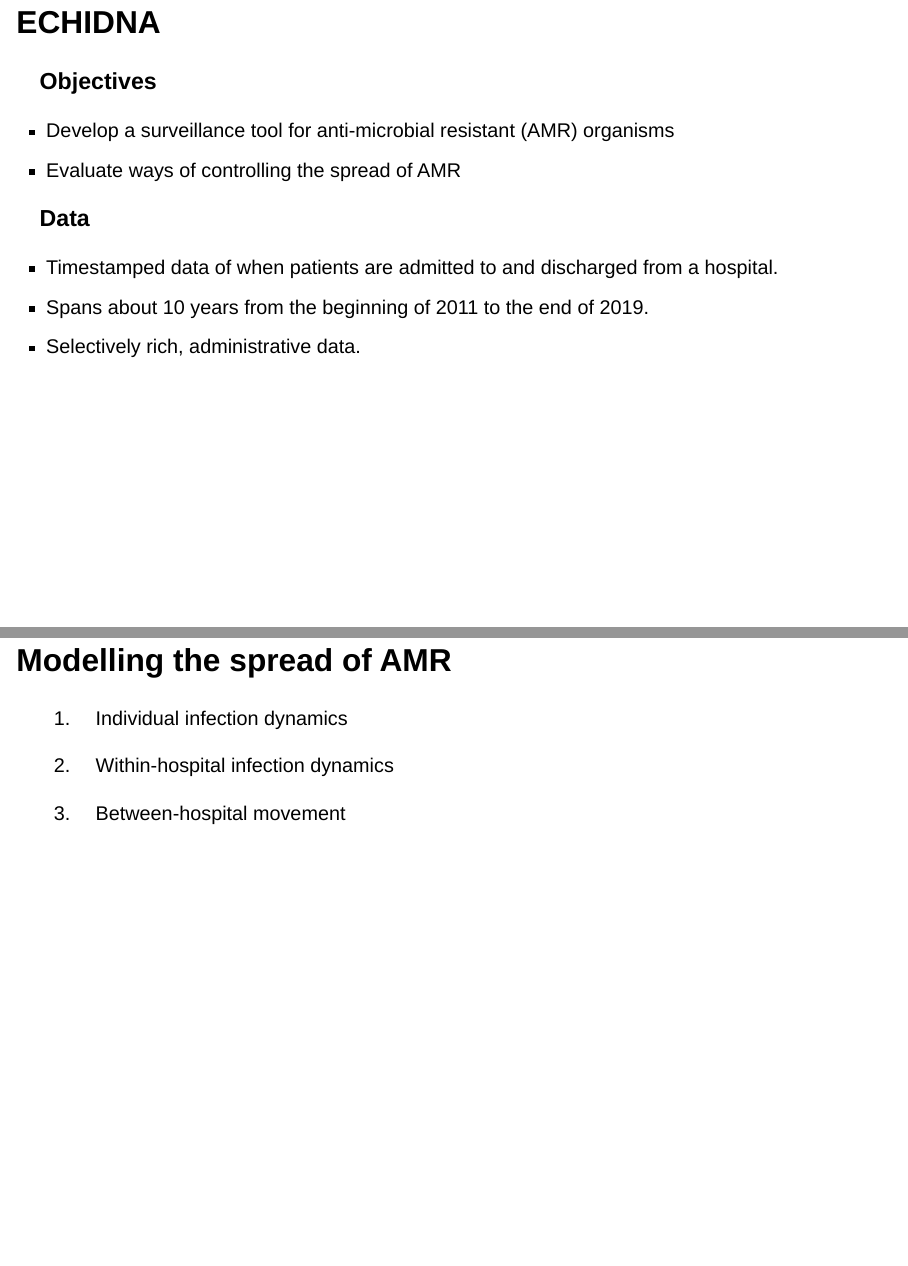
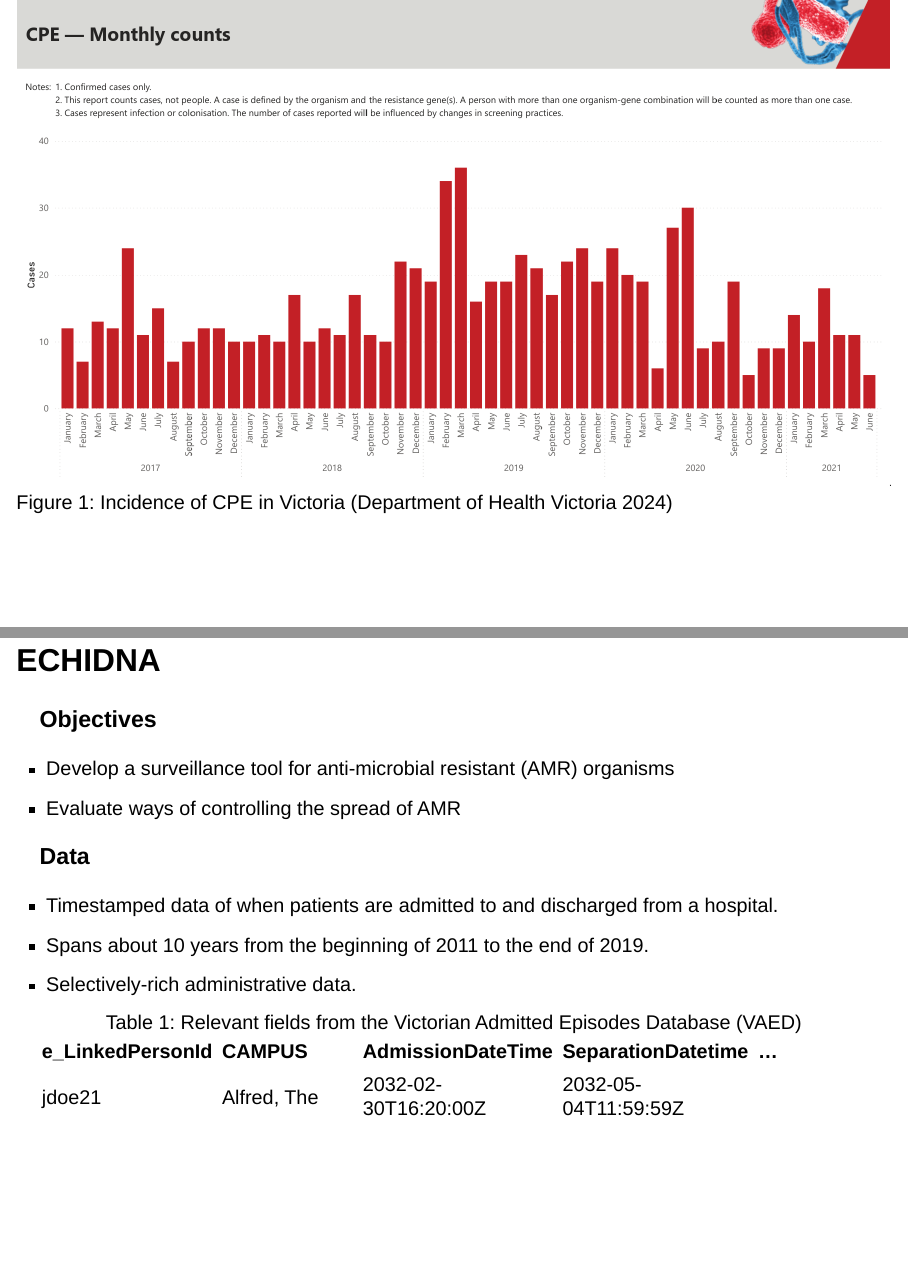
Before and after one commit to dwu0042/anziam25, a Quarto document (slides.qmd): pages 5 and 6 of 28 before the commit and pages 5 and 6 of 29 after it, joined at a grey line. Rendered offline with R 4.5, knitr and Pandoc in place of Quarto, with nearby package versions; drawn as Slidy slides in place of the format the file asks for; some code elsewhere in the file could not run offline.

Commit message:
push up chaff

```diff
--- a/slides.qmd
+++ b/slides.qmd
@@ -54,7 +54,9 @@ sns.set_palette("colorblind")
 - Patients that are asymptomatically infected (colonised) can spread CPE and other antimicrobial-resistant infections between hospitals.
 :::
 
-
+:::{.fragment}
+![Incidence of CPE in Victoria [@vichealth_cpe]](img/cpe_power_bi_again.png){#fig-cpe-counts height=400}
+:::
 <!-- ## {.standout .monash-bg-blue .center} -->
 <!-- Movement of Individuals -->
 
@@ -69,9 +71,13 @@ sns.set_palette("colorblind")
 
 - Timestamped data of when patients are admitted to and discharged from a hospital.
 - Spans about 10 years from the beginning of 2011 to the end of 2019.
-- Selectively rich, administrative data.
+- Selectively-rich administrative data.
 
+| e_LinkedPersonId | CAMPUS | AdmissionDateTime | SeparationDatetime | ... |
+|:----|:----|:----|:----|:----|
+| jdoe21 | Alfred, The | 2032-02-30T16:20:00Z | 2032-05-04T11:59:59Z | |
 
+: Relevant fields from the Victorian Admitted Episodes Database (VAED) {#tbl-vaed-fields}
 
 ## Modelling the spread of AMR
 
```
Also changed, not shown: biblio.bib (+8 -0 lines), img/cpe_power_bi_again.png (added), slides.qmd (2 more changed lines).
